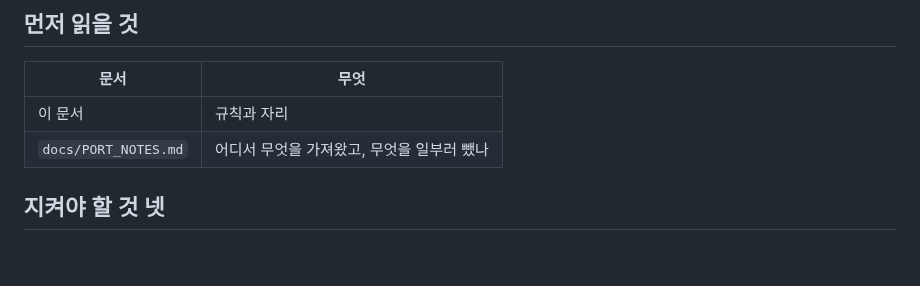
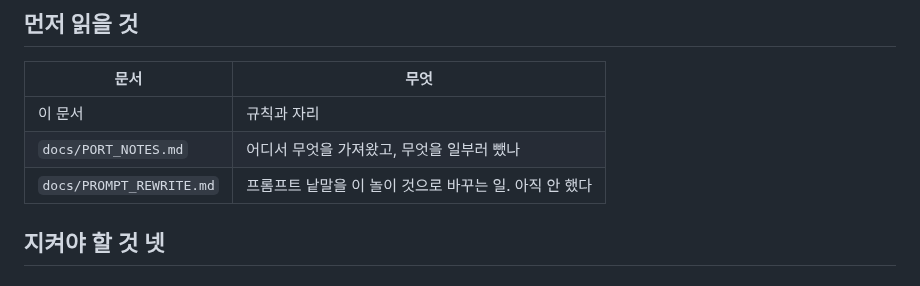
Before and after one commit to polos0117/pkm-atelier, a Markdown page: AGENTS.md, the part around the change. Drawn GitHub-style.

```diff
--- a/AGENTS.md
+++ b/AGENTS.md
@@ -9,6 +9,7 @@
 |---|---|
 | 이 문서 | 규칙과 자리 |
 | `docs/PORT_NOTES.md` | 어디서 무엇을 가져왔고, 무엇을 일부러 뺐나 |
+| `docs/PROMPT_REWRITE.md` | 프롬프트 낱말을 이 놀이 것으로 바꾸는 일. 아직 안 했다 |
 
 ## 지켜야 할 것 넷
 
```
Also changed, not shown: docs/PORT_NOTES.md (+2 -0 lines), docs/PROMPT_REWRITE.md (added, +163 -0 lines).
